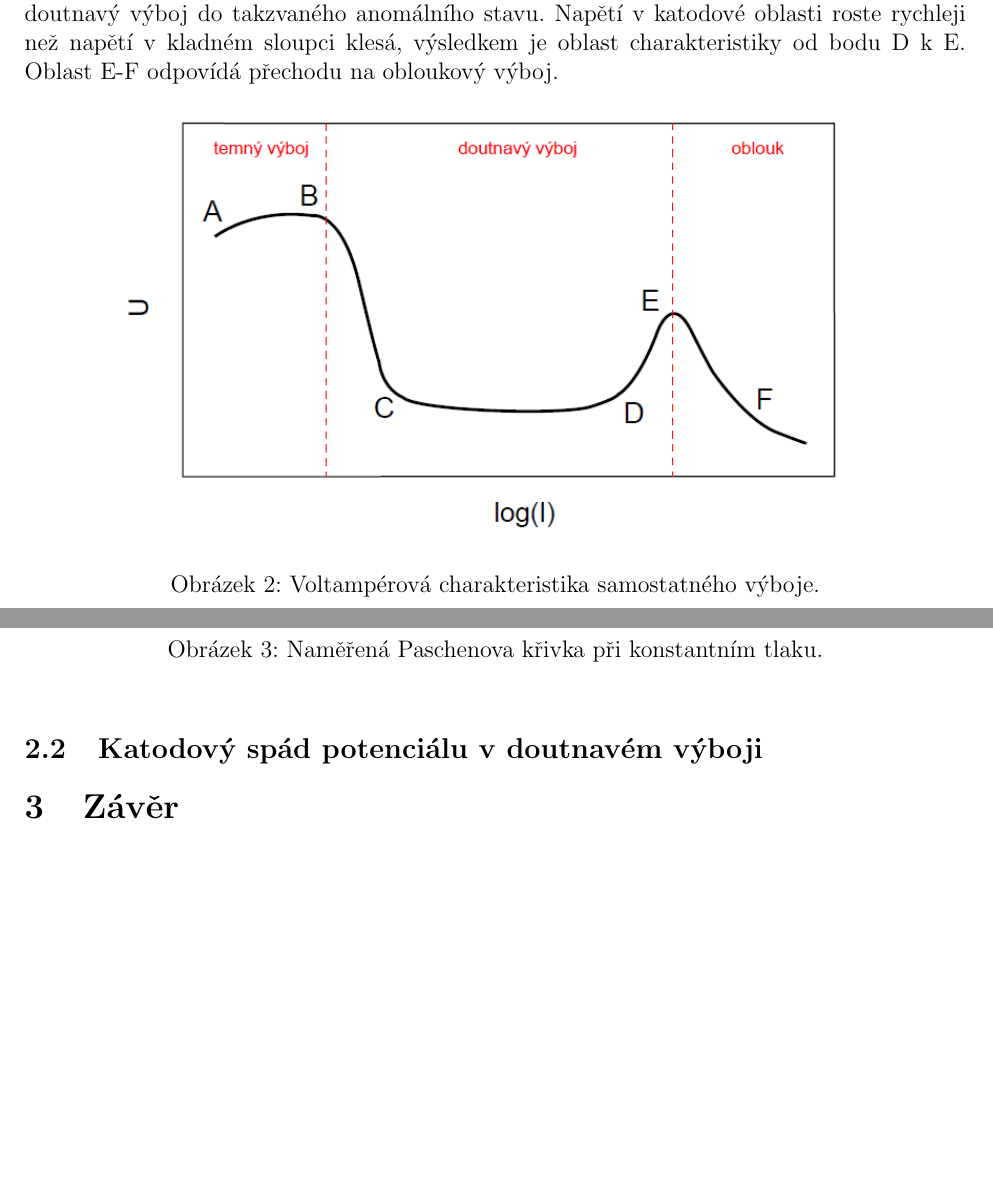
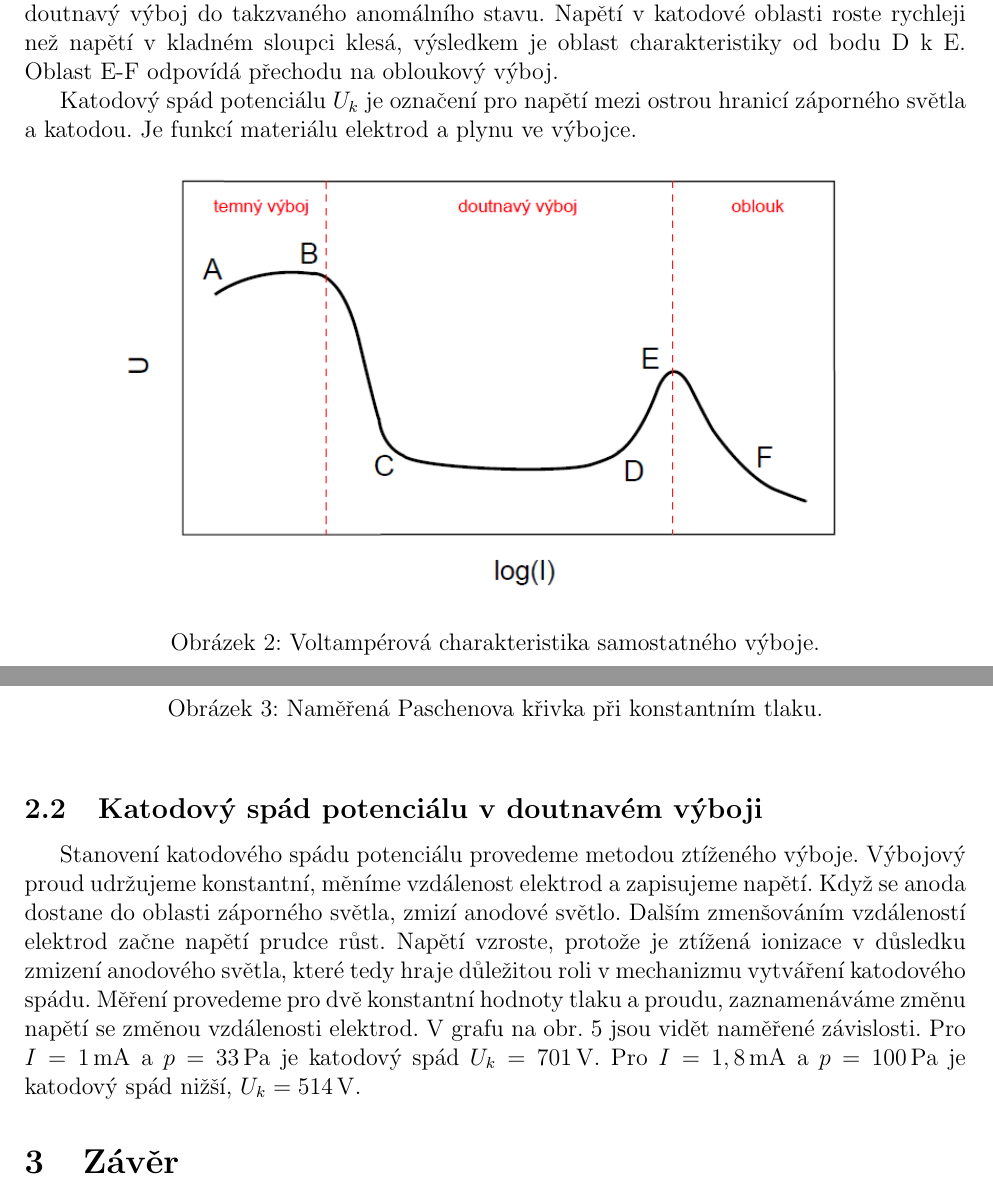
Before and after one commit to Raay473667/PraktikaPlazma, a LaTeX document (03_PaschenuvZakon/Paschen.tex): two parts of pages 3 and 4 of 5, joined at a grey line, cut so that both start at the same text, the shorter picture padded with empty space. Compiled offline with pdfLaTeX.

Commit message:
03: Some progress, to be continued

```diff
--- a/03_PaschenuvZakon/Paschen.tex
+++ b/03_PaschenuvZakon/Paschen.tex
@@ -137,7 +137,7 @@ Výboj můžeme charakterizovat voltampérovou (VA) charakteristikou. Ta pro sam
 
 kde $n$ je koncentrace nabitých částic ve výboji a $S$ je plocha, kterou zabírá záporné světlo na katodě. V katodové oblasti normálního doutnavého výboje vzrůstá $N$ v důsledku růstu $S$, v kladném sloupci však vzrůstá koncentrace $n$. Napětí ve výbojce se skládá z napětí v katodové oblasti a ze spádu napětí na katodovém sloupci, který se s rostoucím proudem zvyšuje. Pokud vzroste proud tak, že celá katoda je pokryta záporným světlem, přechází doutnavý výboj do takzvaného anomálního stavu. Napětí v katodové oblasti roste rychleji než napětí v kladném sloupci klesá, výsledkem je oblast charakteristiky od bodu D k E. Oblast E-F odpovídá přechodu na obloukový výboj.
 
-%Katodový spád potenciálu je označení napětí mezi ostrou hranicí záporného světla a katodou. Můžeme jej
+Katodový spád potenciálu $U_k$ je označení pro napětí mezi ostrou hranicí záporného světla a katodou. Je funkcí materiálu elektrod a plynu ve výbojce.
 
 \begin{figure}[h]
 	\centering
@@ -173,4 +173,5 @@ Druhé měření je za konstantní vzdálenosti elektrod $d = 20\,\si{\milli\met
 \end{figure}
 
 \subsection{Katodový spád potenciálu v doutnavém výboji}
+Stanovení katodového spádu potenciálu provedeme metodou ztíženého výboje. Výbojový proud udržujeme konstantní, měníme vzdálenost elektrod a zapisujeme napětí. Když se anoda dostane do oblasti záporného světla, zmizí anodové světlo. Dalším zmenšováním vzdáleností elektrod začne napětí prudce růst. Napětí vzroste, protože je ztížená ionizace v důsledku zmizení anodového světla, které tedy hraje důležitou roli v mechanizmu vytváření katodového spádu. Měření provedeme pro dvě konstantní hodnoty tlaku a proudu, zaznamenáváme změnu napětí se změnou vzdálenosti elektrod. V grafu na obr. \ref{KatodovySpad} jsou vidět naměřené závislosti. Pro $I = 1\,\si{\milli\ampere}$ a $p = 33\,\si{\pascal}$ je katodový spád $U_k = 701\,\si{\volt}$. Pro $I = 1,8\,\si{\milli\ampere}$ a $p = 100\,\si{\pascal}$ je katodový spád nižší,  $U_k = 514\,\si{\volt}$.
 
@@ -177,3 +184,5 @@ Druhé měření je za konstantní vzdálenosti elektrod $d = 20\,\si{\milli\met
+	\label{KatodovySpad}
+\end{figure}
 
 \section{Závěr}
 
```
Also changed, not shown: 03_PaschenuvZakon/Paschen.pdf, 03_PaschenuvZakon/plots/KatodovySpad.png (added), 03_PaschenuvZakon/Paschen.tex (6 more changed lines), 4 other files.
